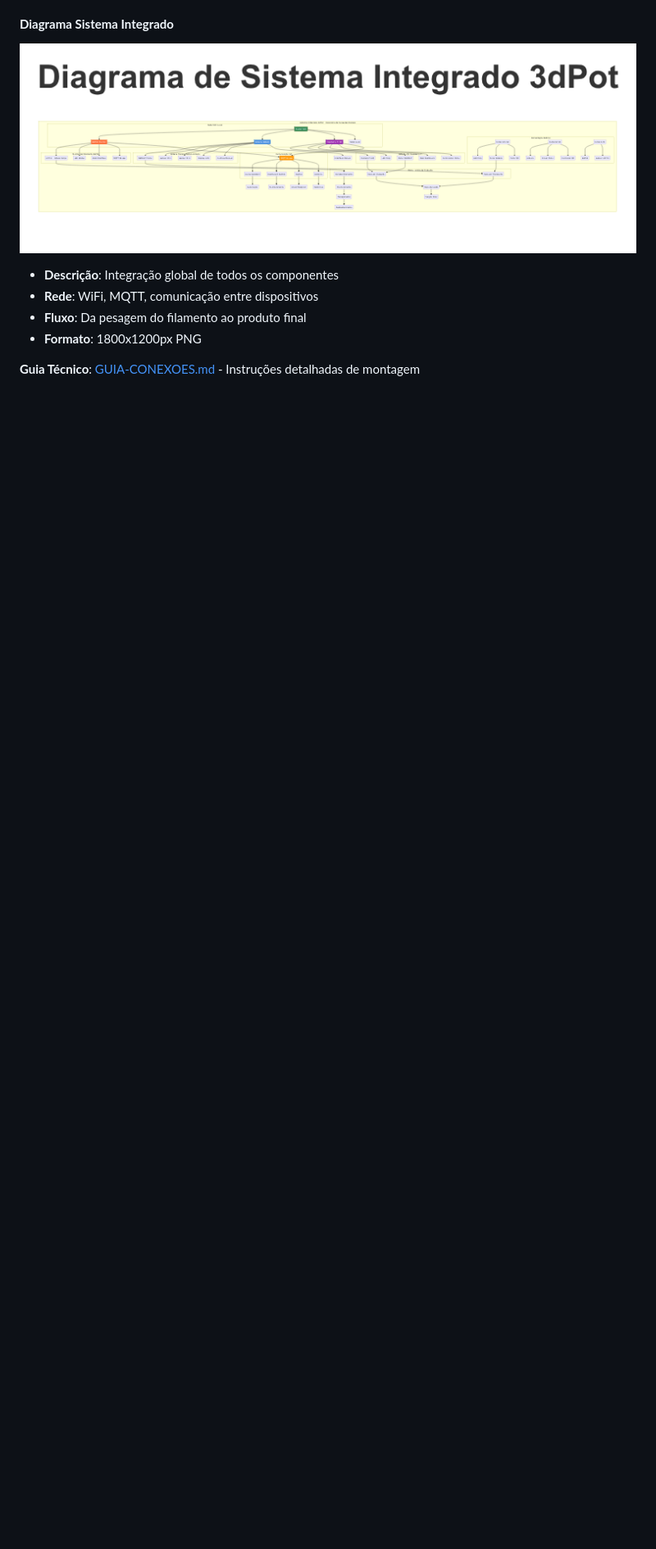
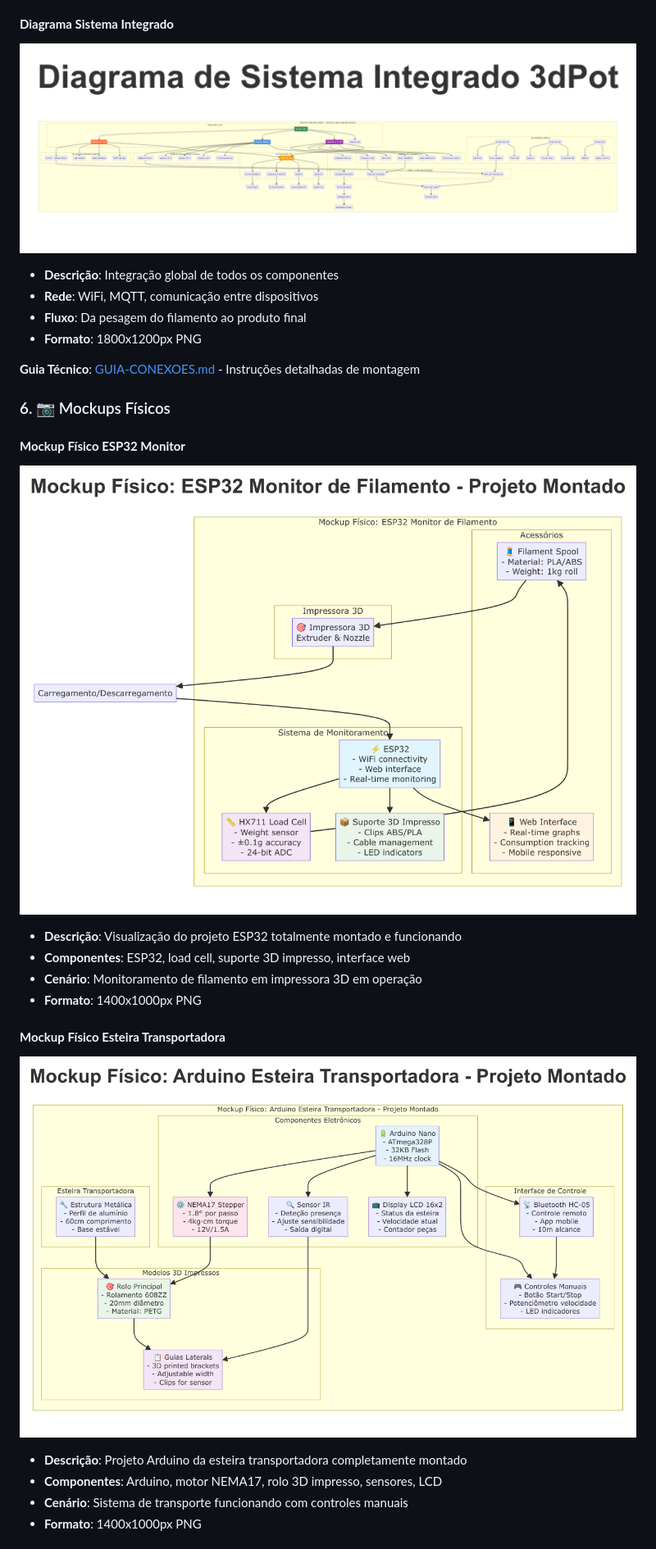
Before and after one commit to dronreef2/3dPot, a Markdown page: assets/screenshots/GALERIA-VISUAL.md, the part around one of its changes. Shown at 82% size. Rendered like a GitHub page; pictures changed too: assets/screenshots/mockup-fisico-arduino-esteira-montado.png (added), assets/screenshots/mockup-fisico-esp32-montado.png (added); blank space fills up the shorter version.

```diff
--- a/assets/screenshots/GALERIA-VISUAL.md
+++ b/assets/screenshots/GALERIA-VISUAL.md
@@ -113,3 +119,19 @@ assets/screenshots/
 
 **Guia Técnico**: [GUIA-CONEXOES.md](GUIA-CONEXOES.md) - Instruções detalhadas de montagem
 
+### 6. 📷 Mockups Físicos
+
+#### **Mockup Físico ESP32 Monitor**
+![Mockup Físico ESP32](mockup-fisico-esp32-montado.png)
+- **Descrição**: Visualização do projeto ESP32 totalmente montado e funcionando
+- **Componentes**: ESP32, load cell, suporte 3D impresso, interface web
+- **Cenário**: Monitoramento de filamento em impressora 3D em operação
+- **Formato**: 1400x1000px PNG
+
+#### **Mockup Físico Esteira Transportadora**
+![Mockup Físico Arduino](mockup-fisico-arduino-esteira-montado.png)
+- **Descrição**: Projeto Arduino da esteira transportadora completamente montado
+- **Componentes**: Arduino, motor NEMA17, rolo 3D impresso, sensores, LCD
+- **Cenário**: Sistema de transporte funcionando com controles manuais
+- **Formato**: 1400x1000px PNG
+
```
Also changed, not shown: other parts of assets/screenshots/GALERIA-VISUAL.md (+50 -12 lines), README.md (+7 -1 lines), TODO.md (+20 -8 lines), assets/screenshots/README-SCREENSHOTS.md (added, +121 -0 lines), assets/screenshots/demonstracao-fluxo-completo.png (added), assets/screenshots/demonstracao-interfaces-web.png (added), assets/screenshots/guia-montagem-modelos-3d.png (added), assets/screenshots/mockup-fisico-raspberry-qc-montado.png (added).
